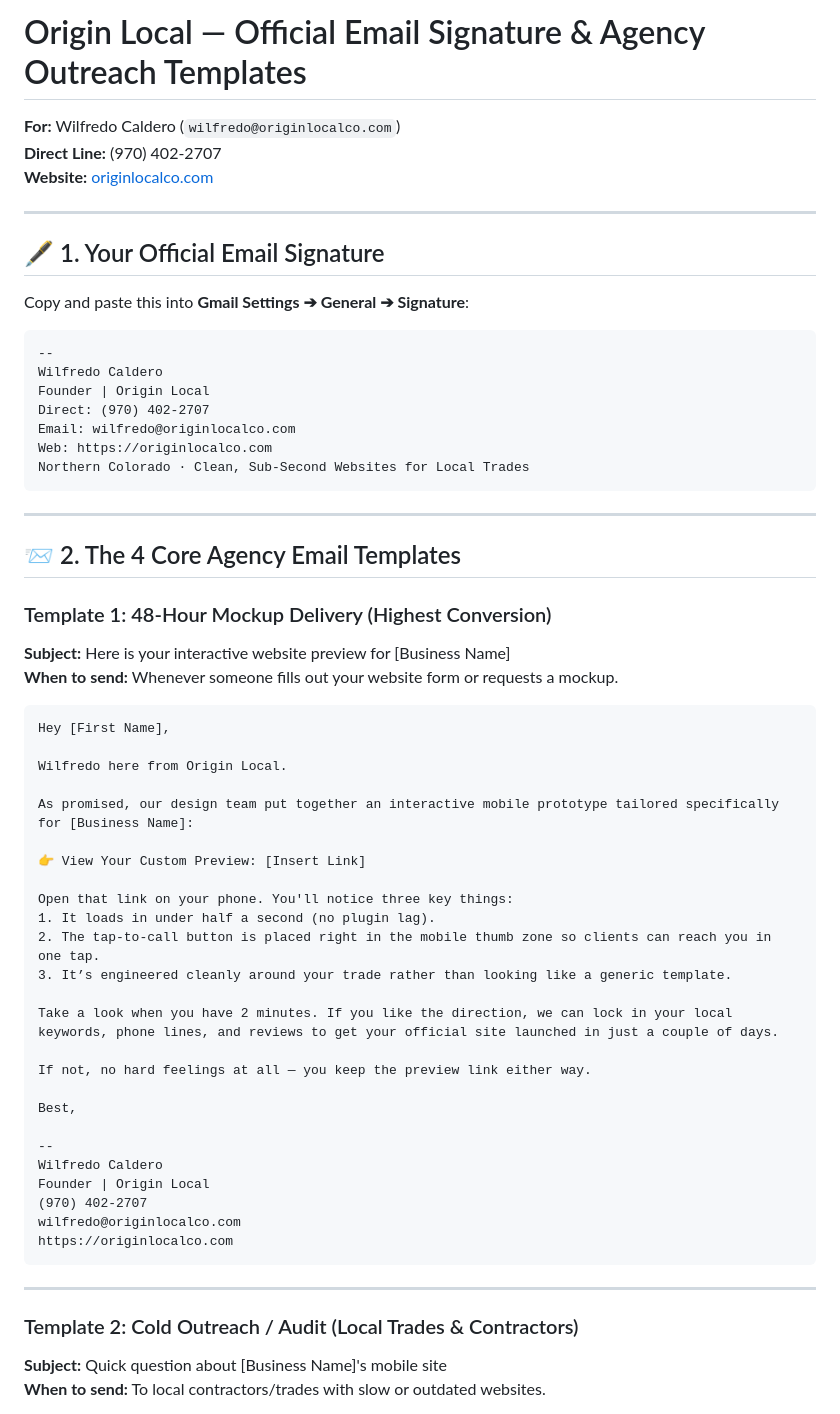
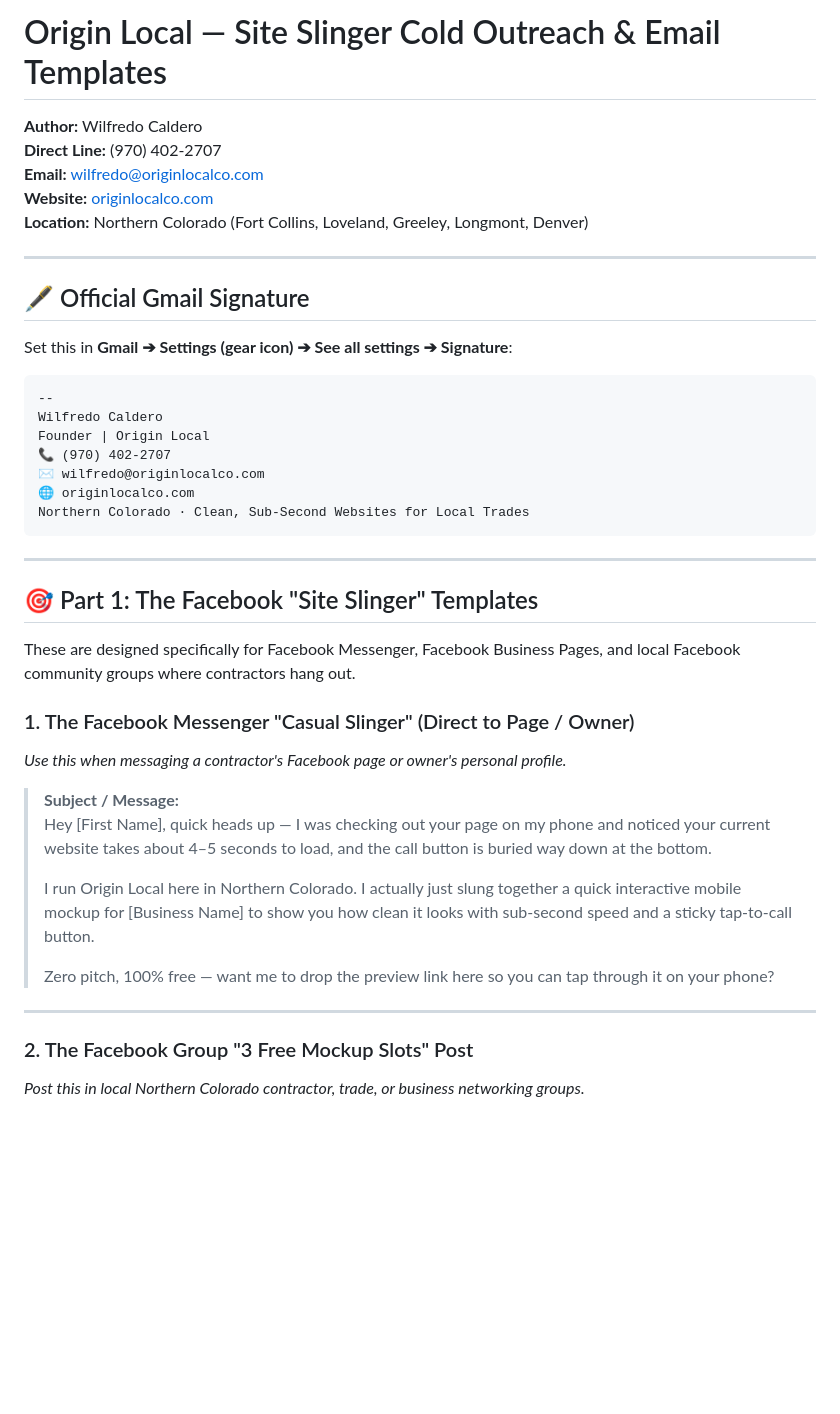
Before and after one commit to trajikk/origin-local, a Markdown page: EMAIL_TEMPLATES_AND_SIGNATURE.md, the part around one of its changes. Rendered like a GitHub page; blank space fills up the shorter version.

Commit message:
Add Facebook Site Slinger templates, 45-sec video outreach, and 3-touch follow-up

````diff
--- a/EMAIL_TEMPLATES_AND_SIGNATURE.md
+++ b/EMAIL_TEMPLATES_AND_SIGNATURE.md
@@ -1,63 +1,44 @@
-# Origin Local — Official Email Signature & Agency Outreach Templates
-**For:** Wilfredo Caldero (`wilfredo@originlocalco.com`)
+# Origin Local — Site Slinger Cold Outreach & Email Templates
+**Author:** Wilfredo Caldero
 **Direct Line:** (970) 402-2707
+**Email:** wilfredo@originlocalco.com
 **Website:** [originlocalco.com](https://originlocalco.com)
+**Location:** Northern Colorado (Fort Collins, Loveland, Greeley, Longmont, Denver)
 
 ---
 
-## 🖋️ 1. Your Official Email Signature
+## 🖋️ Official Gmail Signature
 
-Copy and paste this into **Gmail Settings ➔ General ➔ Signature**:
+Set this in **Gmail ➔ Settings (gear icon) ➔ See all settings ➔ Signature**:
 
 ```text
 --
 Wilfredo Caldero
 Founder | Origin Local
-Direct: (970) 402-2707
-Email: wilfredo@originlocalco.com
-Web: https://originlocalco.com
+📞 (970) 402-2707
+✉️ wilfredo@originlocalco.com
+🌐 originlocalco.com
 Northern Colorado · Clean, Sub-Second Websites for Local Trades
 ```
 
 ---
 
-## 📨 2. The 4 Core Agency Email Templates
+## 🎯 Part 1: The Facebook "Site Slinger" Templates
 
-### Template 1: 48-Hour Mockup Delivery (Highest Conversion)
-**Subject:** Here is your interactive website preview for [Business Name]
-**When to send:** Whenever someone fills out your website form or requests a mockup.
+These are designed specifically for Facebook Messenger, Facebook Business Pages, and local Facebook community groups where contractors hang out.
 
-```text
-Hey [First Name],
+### 1. The Facebook Messenger "Casual Slinger" (Direct to Page / Owner)
+*Use this when messaging a contractor's Facebook page or owner's personal profile.*
 
-Wilfredo here from Origin Local.
-
-As promised, our design team put together an interactive mobile prototype tailored specifically for [Business Name]:
-
-👉 View Your Custom Preview: [Insert Link]
-
-Open that link on your phone. You'll notice three key things:
-1. It loads in under half a second (no plugin lag).
-2. The tap-to-call button is placed right in the mobile thumb zone so clients can reach you in one tap.
-3. It’s engineered cleanly around your trade rather than looking like a generic template.
-
-Take a look when you have 2 minutes. If you like the direction, we can lock in your local keywords, phone lines, and reviews to get your official site launched in just a couple of days.
-
-If not, no hard feelings at all — you keep the preview link either way.
-
-Best,
-
---
-Wilfredo Caldero
-Founder | Origin Local
-(970) 402-2707
-wilfredo@originlocalco.com
-https://originlocalco.com
-```
+> **Subject / Message:**
+> Hey [First Name], quick heads up — I was checking out your page on my phone and noticed your current website takes about 4–5 seconds to load, and the call button is buried way down at the bottom.
+>
+> I run Origin Local here in Northern Colorado. I actually just slung together a quick interactive mobile mockup for [Business Name] to show you how clean it looks with sub-second speed and a sticky tap-to-call button.
+>
+> Zero pitch, 100% free — want me to drop the preview link here so you can tap through it on your phone?
 
 ---
 
-### Template 2: Cold Outreach / Audit (Local Trades & Contractors)
-**Subject:** Quick question about [Business Name]'s mobile site
-**When to send:** To local contractors/trades with slow or outdated websites.
+### 2. The Facebook Group "3 Free Mockup Slots" Post
+*Post this in local Northern Colorado contractor, trade, or business networking groups.*
 
````
Also changed, not shown: other parts of EMAIL_TEMPLATES_AND_SIGNATURE.md (+121 -66 lines).
